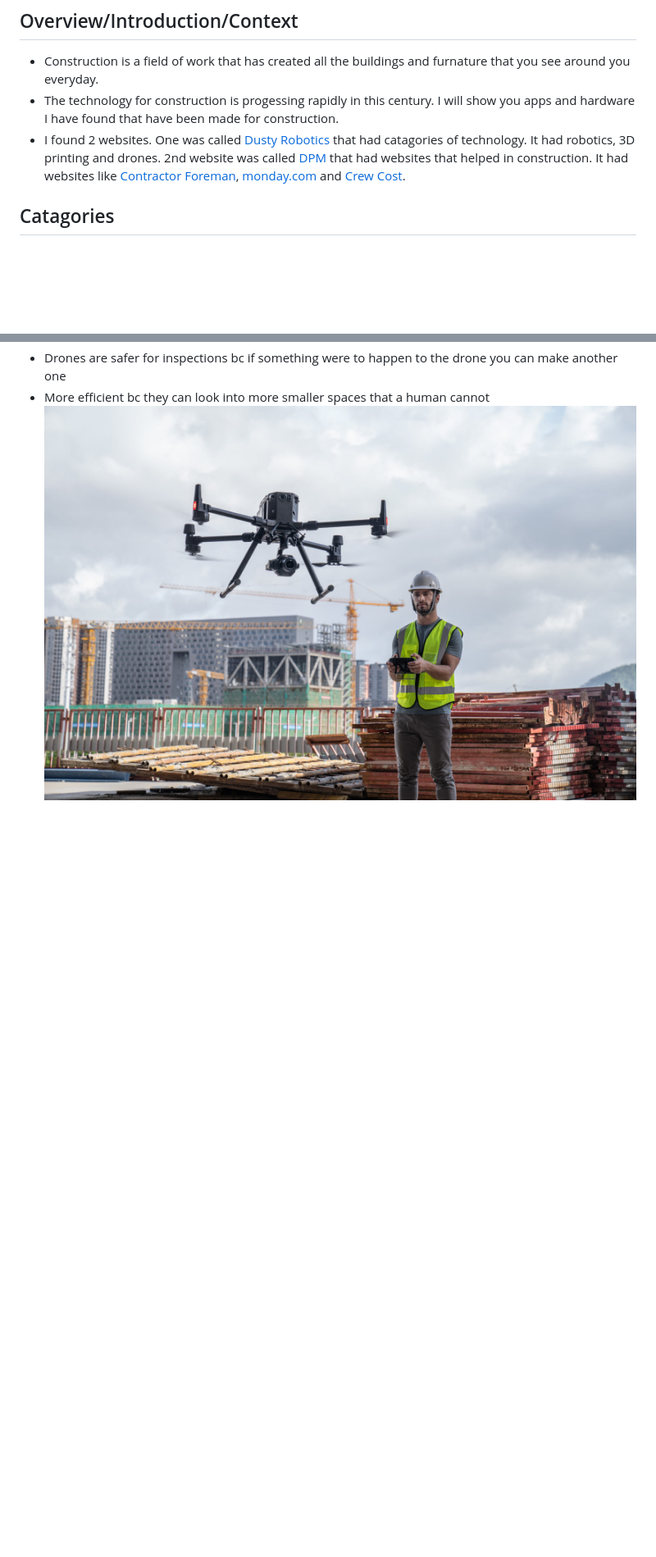
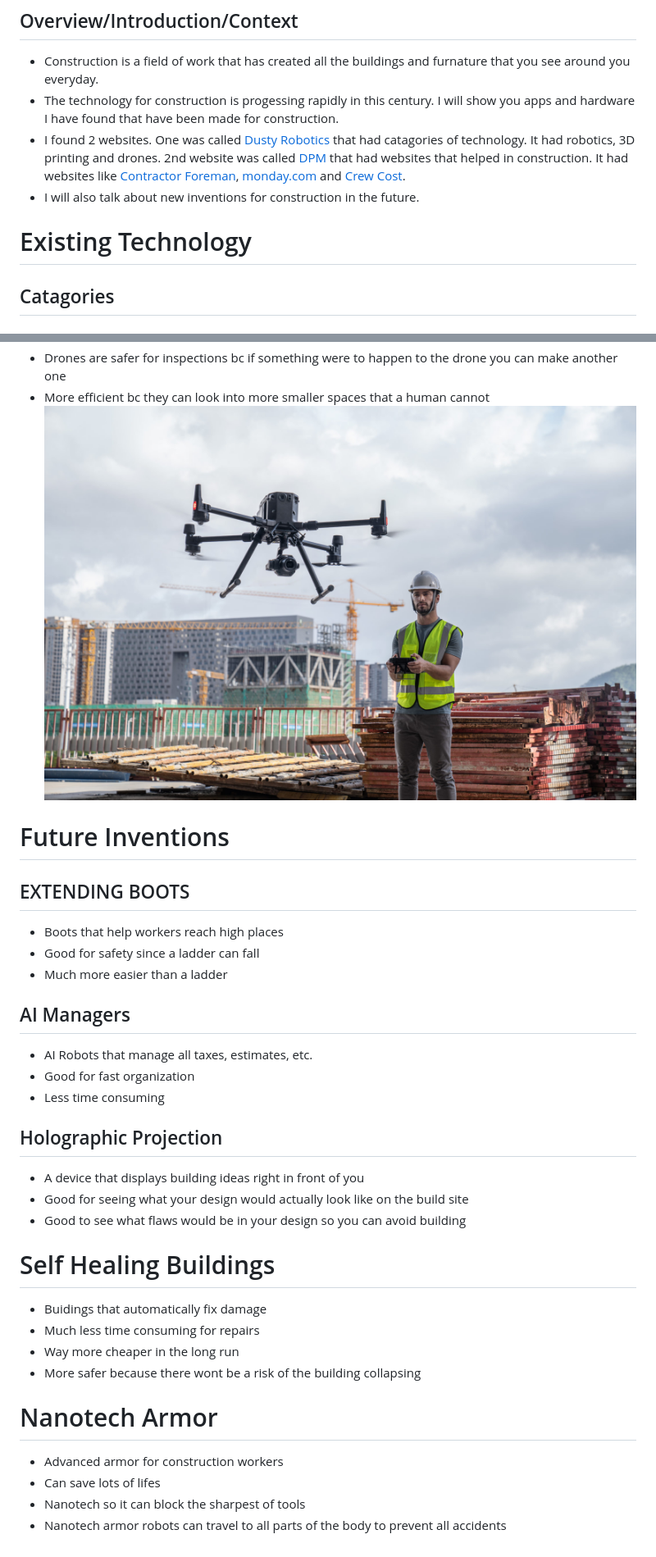
Before and after one commit to cristianu6061/sep10-freedom-project, a Markdown page: prep/content.md, 2 parts joined by grey strips. Shown: that part at 82% size. Drawn GitHub-style; blank space fills up the shorter version.

Commit message:
Expand content with future inventions in construction
Added sections on future inventions in construction technology, including extending boots, AI managers, holographic projection, self-healing buildings, and nanotech armor.

```diff
--- a/prep/content.md
+++ b/prep/content.md
@@ -5,7 +5,9 @@ Topic: **X**
 * Construction is a field of work that has created all the buildings and furnature that you see around you everyday.
 * The technology for construction is progessing rapidly in this century. I will show you apps and hardware I have found that have been made for construction.
 * I found 2 websites. One was called <a link href="https://www.dustyrobotics.com/articles/what-is-construction-technology"> Dusty Robotics </a> that had catagories of technology. It had robotics, 3D printing and drones. 2nd website was called <a link href="https://thedigitalprojectmanager.com/tools/best-construction-project-management-software/"> DPM</a> that had websites that helped in construction. It had websites like <a link href="https://contractorforeman.com/?utm_source=crozdesk&utm_medium=paid&utm_campaign=list"> Contractor Foreman</a>, <a link href="https://monday.com/lp/project-management?utm_medium=cpc&utm_source=dpm&utm_adgroup=best_construction_project_management_software&utm_campaign=ww-multi-prm-work_mgmt">monday.com</a> and <a link href="https://crewcost.com/?utm_campaign=25151856-Referral%20Sites&utm_source=The%20Digital%20Project%20Manager"> Crew Cost</a>.
+* I will also talk about new inventions for construction in the future.
 
+# Existing Technology
 ## Catagories
  ### Contractor
   * **<a link href="https://contractorforeman.com/?utm_source=crozdesk&utm_medium=paid&utm_campaign=list"> Contractor Foreman</a>:**
@@ -52,3 +54,31 @@ Topic: **X**
   * Drones are safer for inspections bc if something were to happen to the drone you can make another one
   * More efficient bc they can look into more smaller spaces that a human cannot
 ![Drones](drones.jpeg)
+
+# Future Inventions
+## EXTENDING BOOTS
+* Boots that help workers reach high places
+* Good for safety since a ladder can fall
+* Much more easier than a ladder
+
+## AI Managers
+* AI Robots that manage all taxes, estimates, etc.
+* Good for fast organization
+* Less time consuming
+
+## Holographic Projection
+* A device that displays building ideas right in front of you
+* Good for seeing what your design would actually look like on the build site
+* Good to see what flaws would be in your design so you can avoid building
+
+# Self Healing Buildings
+* Buidings that automatically fix damage
+* Much less time consuming for repairs
+* Way more cheaper in the long run
+* More safer because there wont be a risk of the building collapsing
+
+# Nanotech Armor
+* Advanced armor for construction workers
+* Can save lots of lifes
+* Nanotech so it can block the sharpest of tools
+* Nanotech armor robots can travel to all parts of the body to prevent all accidents
```
